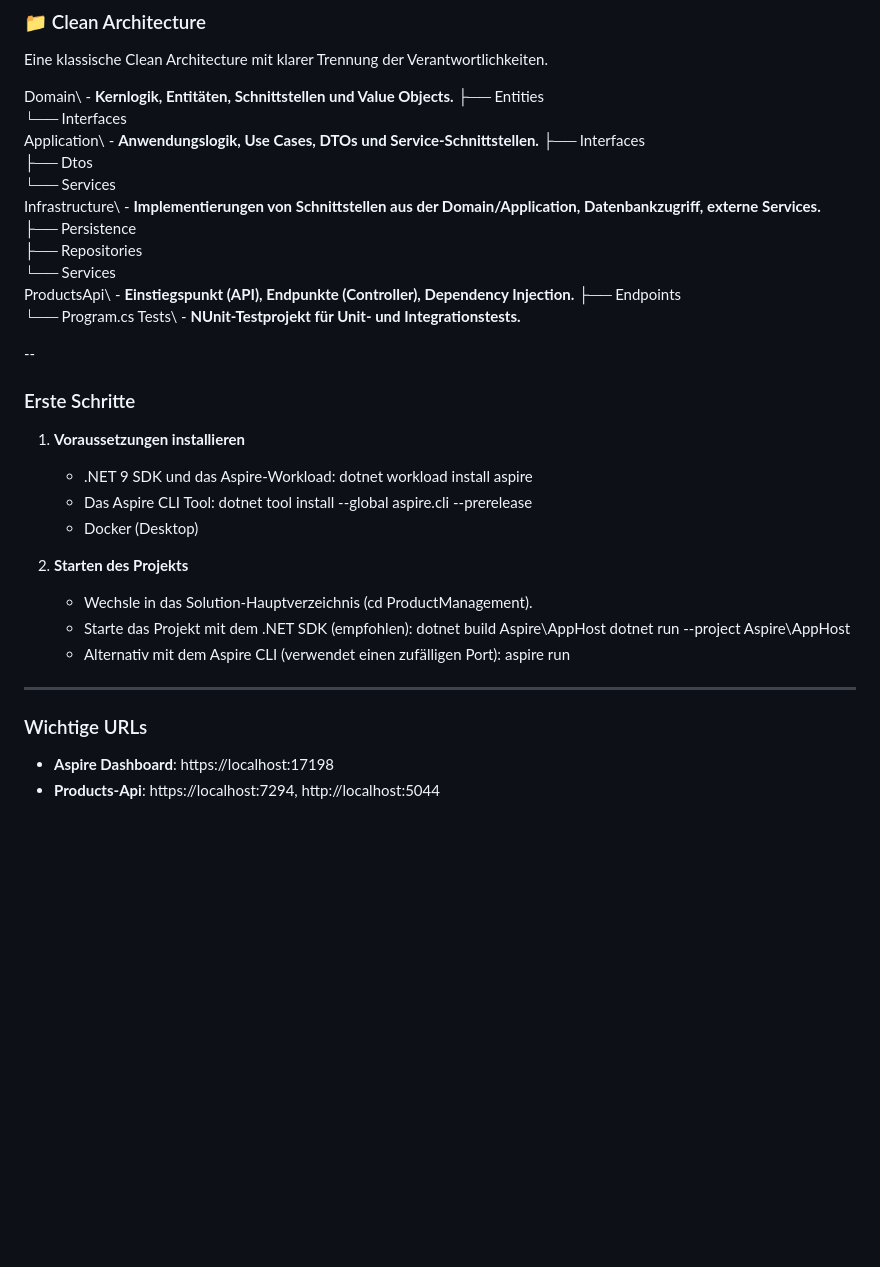
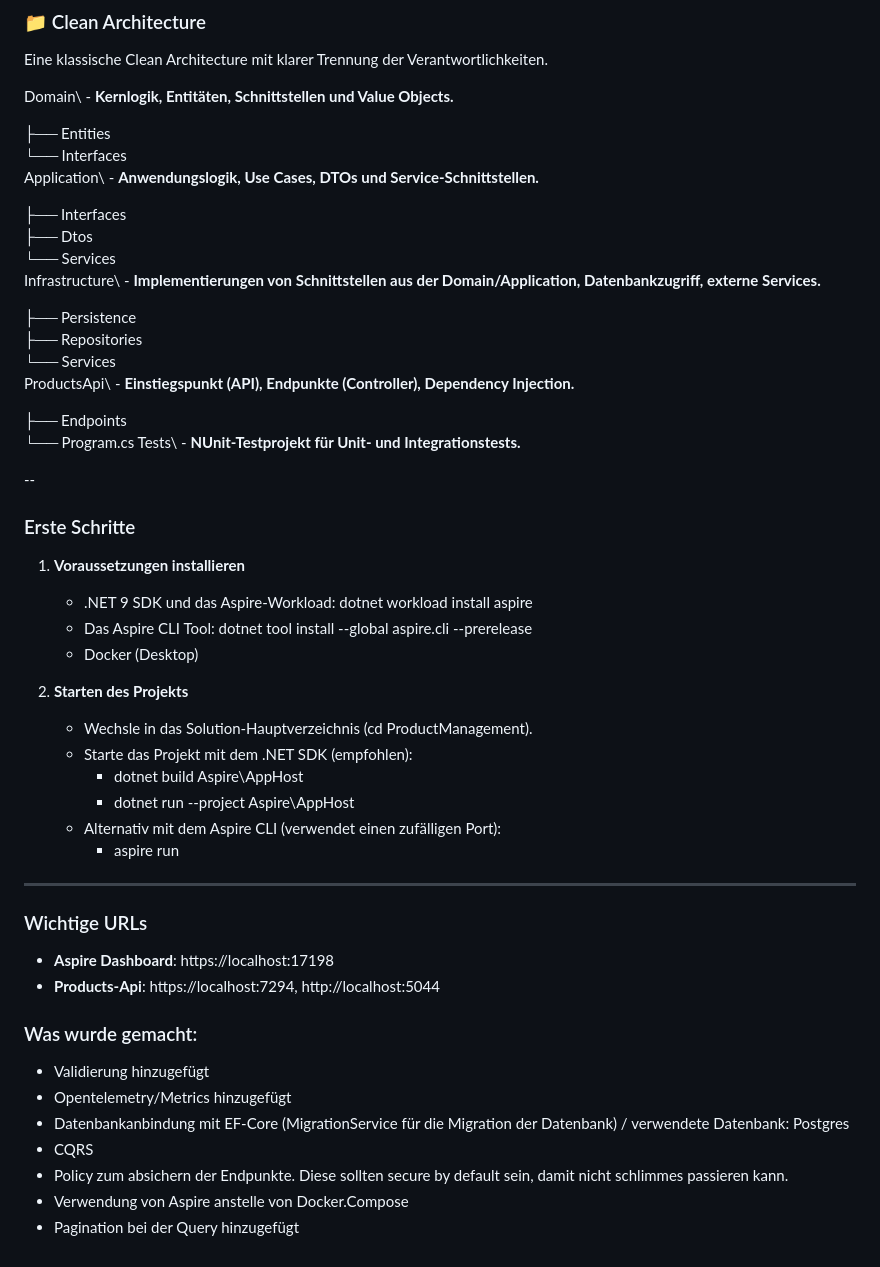
Before and after one commit to JeOv81/testaufgabe_net, a Markdown page: ProductManagement/README.md, the part around the change. GitHub-like rendering; blank space fills up the shorter version.

```diff
--- a/ProductManagement/README.md
+++ b/ProductManagement/README.md
@@ -42,17 +42,21 @@ Die Struktur deines Backends folgt den gewählten Architekturstilen.
 Eine klassische Clean Architecture mit klarer Trennung der Verantwortlichkeiten.
 
 Domain\ - **Kernlogik, Entitäten, Schnittstellen und Value Objects.**
+
 ├── Entities\
 └── Interfaces\
 Application\ - **Anwendungslogik, Use Cases, DTOs und Service-Schnittstellen.**
+
 ├── Interfaces\
 ├── Dtos\
 └── Services\
 Infrastructure\ - **Implementierungen von Schnittstellen aus der Domain/Application, Datenbankzugriff, externe Services.**
+
 ├── Persistence\
 ├── Repositories\
 └── Services\
 ProductsApi\ - **Einstiegspunkt (API), Endpunkte (Controller), Dependency Injection.**
+
 ├── Endpoints\
 └── Program.cs
 Tests\ - **NUnit-Testprojekt für Unit- und Integrationstests.**
@@ -64,21 +68,31 @@ Tests\ - **NUnit-Testprojekt für Unit- und Integrationstests.**
 
 1.  **Voraussetzungen installieren**
     * .NET 9 SDK und das Aspire-Workload:
-        dotnet workload install aspire
+            dotnet workload install aspire
     * Das Aspire CLI Tool:
-        dotnet tool install --global aspire.cli --prerelease
+            dotnet tool install --global aspire.cli --prerelease
     * Docker (Desktop)
 
 2.  **Starten des Projekts**
     * Wechsle in das Solution-Hauptverzeichnis (cd ProductManagement).
     * Starte das Projekt mit dem .NET SDK (empfohlen):
-        dotnet build Aspire\AppHost
-        dotnet run --project Aspire\AppHost
+        - dotnet build Aspire\AppHost
+        - dotnet run --project Aspire\AppHost
     * Alternativ mit dem Aspire CLI (verwendet einen zufälligen Port):
-        aspire run
+        - aspire run
 
 ---
 ### Wichtige URLs
 
 -   **Aspire Dashboard**: https://localhost:17198
 -   **Products-Api**: https://localhost:7294, http://localhost:5044
+
+
+### Was wurde gemacht:
+- Validierung hinzugefügt
+- Opentelemetry/Metrics hinzugefügt
+- Datenbankanbindung mit EF-Core (MigrationService für die Migration der Datenbank) / verwendete Datenbank: Postgres
+- CQRS
+- Policy zum absichern der Endpunkte. Diese sollten secure by default sein, damit nicht schlimmes passieren kann.
+- Verwendung von Aspire anstelle von Docker.Compose
+- Pagination bei der Query hinzugefügt
```
